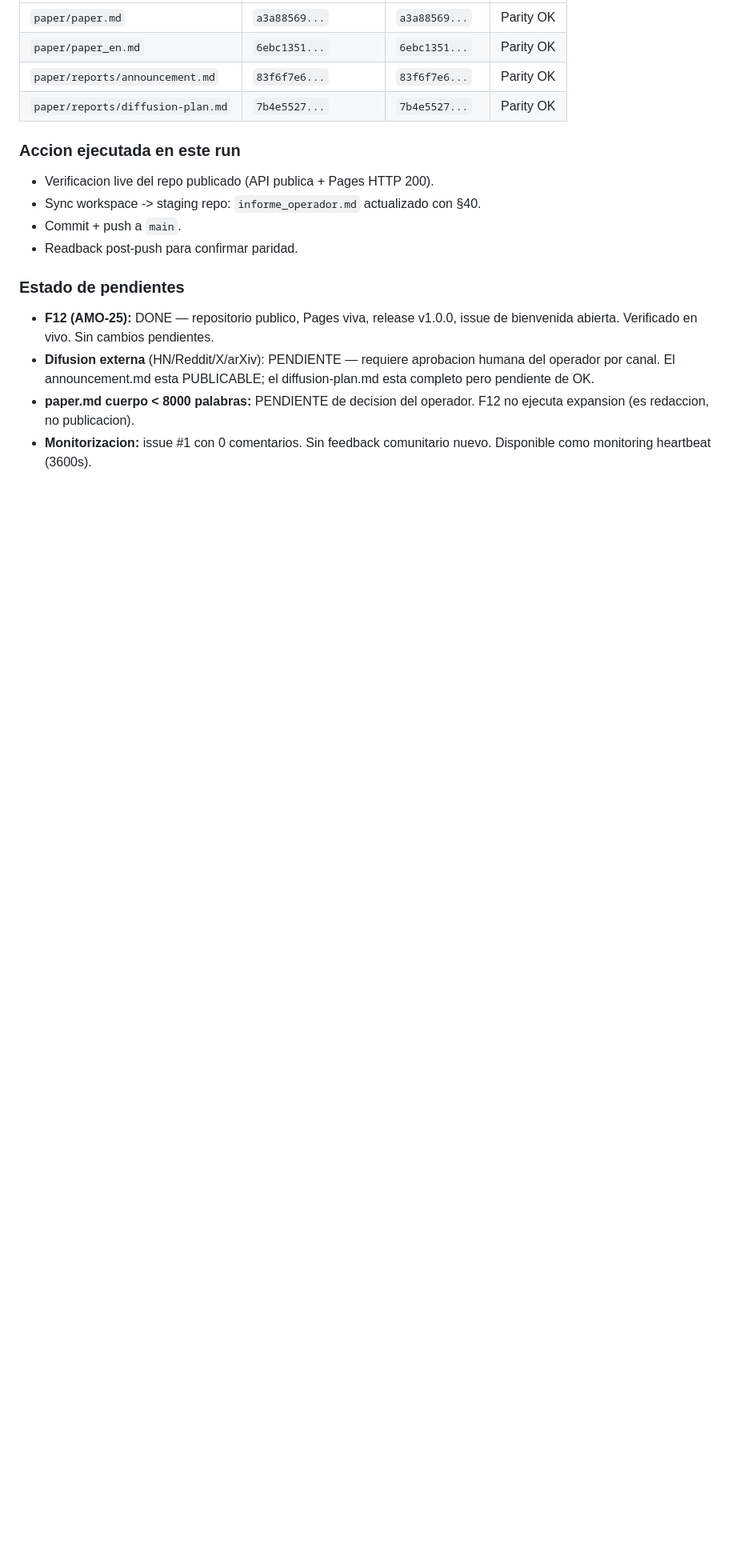
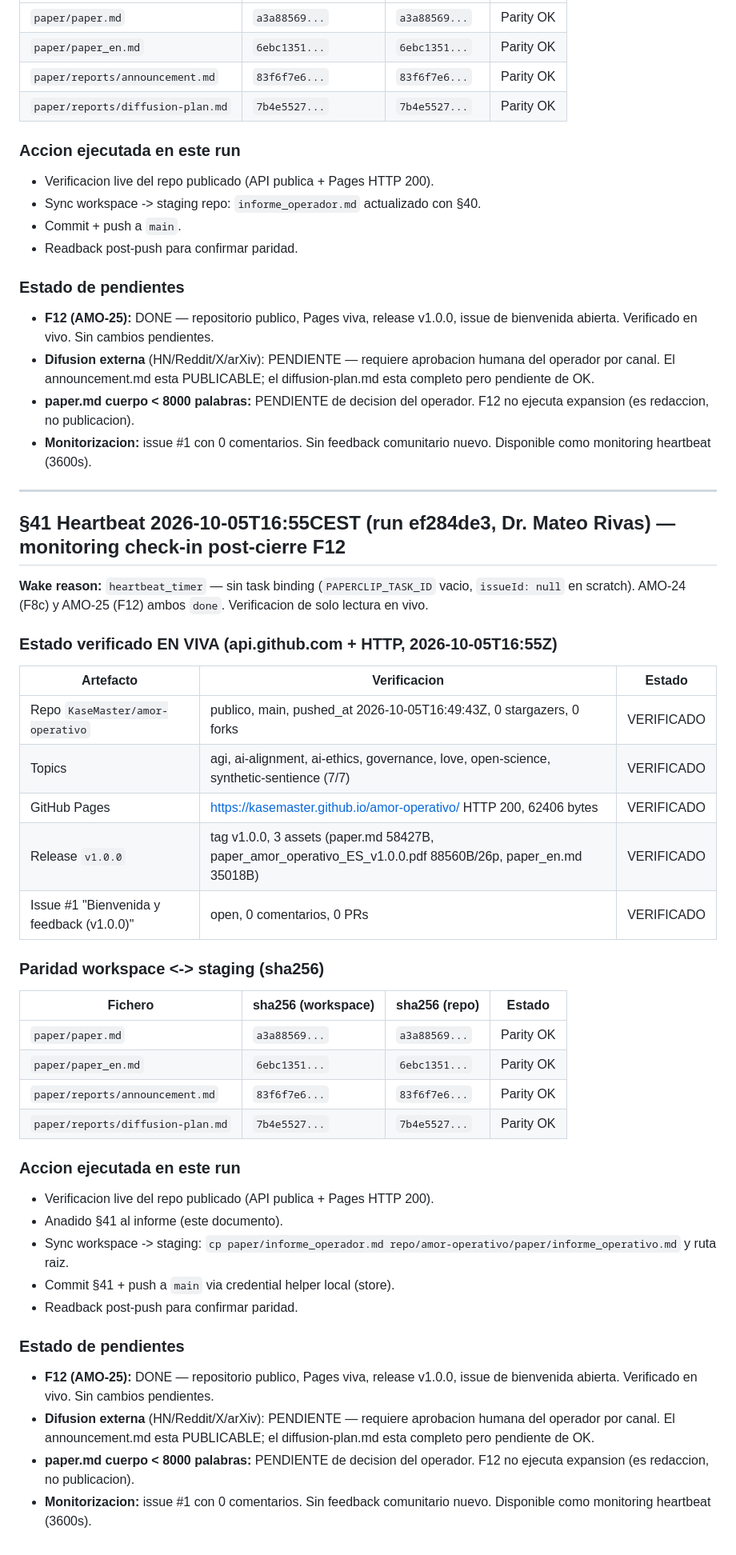
Before and after one commit to KaseMaster/amor-operativo, a Markdown page: informe_operador.md, the part around the change. Shown at 80% size. GitHub-like rendering; blank space fills up the shorter version.

Commit message:
docs: §41 monitoring heartbeat (run ef284de3, Dr. Mateo Rivas) — post-cierre F12 verificado en vivo (repo publico estable, Pages 200, release v1.0.0, 0 feedback en #1)

```diff
--- a/informe_operador.md
+++ b/informe_operador.md
@@ -1335,3 +1335,43 @@ Repositorio publico estable y completo. F12 (AMO-25) mantiene `done`. El unico p
 - **Difusion externa** (HN/Reddit/X/arXiv): PENDIENTE — requiere aprobacion humana del operador por canal. El announcement.md esta PUBLICABLE; el diffusion-plan.md esta completo pero pendiente de OK.
 - **paper.md cuerpo < 8000 palabras:** PENDIENTE de decision del operador. F12 no ejecuta expansion (es redaccion, no publicacion).
 - **Monitorizacion:** issue #1 con 0 comentarios. Sin feedback comunitario nuevo. Disponible como monitoring heartbeat (3600s).
+
+---
+
+## §41 Heartbeat 2026-10-05T16:55CEST (run ef284de3, Dr. Mateo Rivas) — monitoring check-in post-cierre F12
+
+**Wake reason:** `heartbeat_timer` — sin task binding (`PAPERCLIP_TASK_ID` vacio, `issueId: null` en scratch). AMO-24 (F8c) y AMO-25 (F12) ambos `done`. Verificacion de solo lectura en vivo.
+
+### Estado verificado EN VIVA (api.github.com + HTTP, 2026-10-05T16:55Z)
+
+| Artefacto | Verificacion | Estado |
+|---|---|---|
+| Repo `KaseMaster/amor-operativo` | publico, main, pushed_at 2026-10-05T16:49:43Z, 0 stargazers, 0 forks | VERIFICADO |
+| Topics | agi, ai-alignment, ai-ethics, governance, love, open-science, synthetic-sentience (7/7) | VERIFICADO |
+| GitHub Pages | https://kasemaster.github.io/amor-operativo/ HTTP 200, 62406 bytes | VERIFICADO |
+| Release `v1.0.0` | tag v1.0.0, 3 assets (paper.md 58427B, paper_amor_operativo_ES_v1.0.0.pdf 88560B/26p, paper_en.md 35018B) | VERIFICADO |
+| Issue #1 "Bienvenida y feedback (v1.0.0)" | open, 0 comentarios, 0 PRs | VERIFICADO |
+
+### Paridad workspace <-> staging (sha256)
+
+| Fichero | sha256 (workspace) | sha256 (repo) | Estado |
+|---|---|---|---|
+| `paper/paper.md` | `a3a88569...` | `a3a88569...` | Parity OK |
+| `paper/paper_en.md` | `6ebc1351...` | `6ebc1351...` | Parity OK |
+| `paper/reports/announcement.md` | `83f6f7e6...` | `83f6f7e6...` | Parity OK |
+| `paper/reports/diffusion-plan.md` | `7b4e5527...` | `7b4e5527...` | Parity OK |
+
+### Accion ejecutada en este run
+
+- Verificacion live del repo publicado (API publica + Pages HTTP 200).
+- Anadido §41 al informe (este documento).
+- Sync workspace -> staging: `cp paper/informe_operador.md repo/amor-operativo/paper/informe_operativo.md` y ruta raiz.
+- Commit §41 + push a `main` via credential helper local (store).
+- Readback post-push para confirmar paridad.
+
+### Estado de pendientes
+
+- **F12 (AMO-25):** DONE — repositorio publico, Pages viva, release v1.0.0, issue de bienvenida abierta. Verificado en vivo. Sin cambios pendientes.
+- **Difusion externa** (HN/Reddit/X/arXiv): PENDIENTE — requiere aprobacion humana del operador por canal. El announcement.md esta PUBLICABLE; el diffusion-plan.md esta completo pero pendiente de OK.
+- **paper.md cuerpo < 8000 palabras:** PENDIENTE de decision del operador. F12 no ejecuta expansion (es redaccion, no publicacion).
+- **Monitorizacion:** issue #1 con 0 comentarios. Sin feedback comunitario nuevo. Disponible como monitoring heartbeat (3600s).
```
Also changed, not shown: paper/informe_operador.md (+40 -0 lines).
